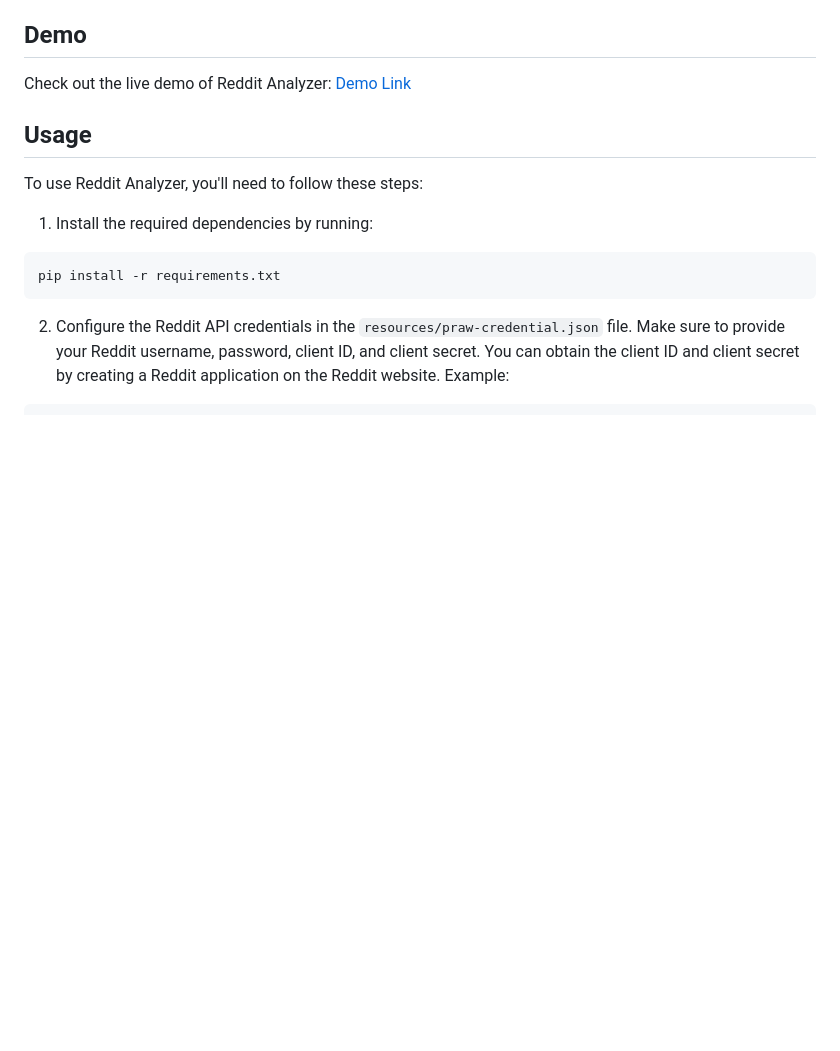
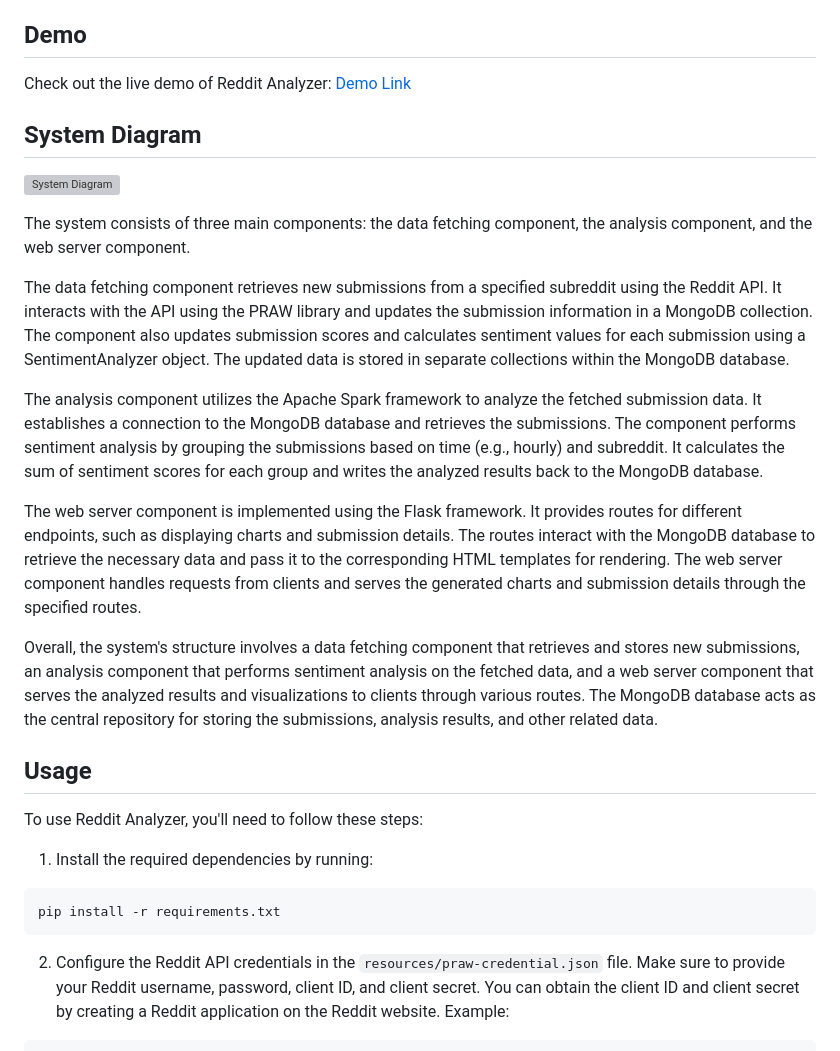
Before and after one commit to cuhuuhoang/reddit-analyzer, a Markdown page: README.md, the part around the change. Drawn GitHub-style; blank space fills up the shorter version; grey boxes are pictures that could not be loaded.

```diff
--- a/README.md
+++ b/README.md
@@ -5,6 +5,20 @@ Reddit Analyzer is a tool that crawls Reddit data, performs sentiment analysis,
 ## Demo
 
 Check out the live demo of Reddit Analyzer: [Demo Link](https://reddit.ikuhi.com/)
+
+## System Diagram
+
+![System Diagram](http://reddit.ikuhi.com/.public/reddit-analyzer/RedditAnalyzer.png)
+
+The system consists of three main components: the data fetching component, the analysis component, and the web server component.
+
+The data fetching component retrieves new submissions from a specified subreddit using the Reddit API. It interacts with the API using the PRAW library and updates the submission information in a MongoDB collection. The component also updates submission scores and calculates sentiment values for each submission using a SentimentAnalyzer object. The updated data is stored in separate collections within the MongoDB database.
+
+The analysis component utilizes the Apache Spark framework to analyze the fetched submission data. It establishes a connection to the MongoDB database and retrieves the submissions. The component performs sentiment analysis by grouping the submissions based on time (e.g., hourly) and subreddit. It calculates the sum of sentiment scores for each group and writes the analyzed results back to the MongoDB database.
+
+The web server component is implemented using the Flask framework. It provides routes for different endpoints, such as displaying charts and submission details. The routes interact with the MongoDB database to retrieve the necessary data and pass it to the corresponding HTML templates for rendering. The web server component handles requests from clients and serves the generated charts and submission details through the specified routes.
+
+Overall, the system's structure involves a data fetching component that retrieves and stores new submissions, an analysis component that performs sentiment analysis on the fetched data, and a web server component that serves the analyzed results and visualizations to clients through various routes. The MongoDB database acts as the central repository for storing the submissions, analysis results, and other related data.
 
 ## Usage
 
```
